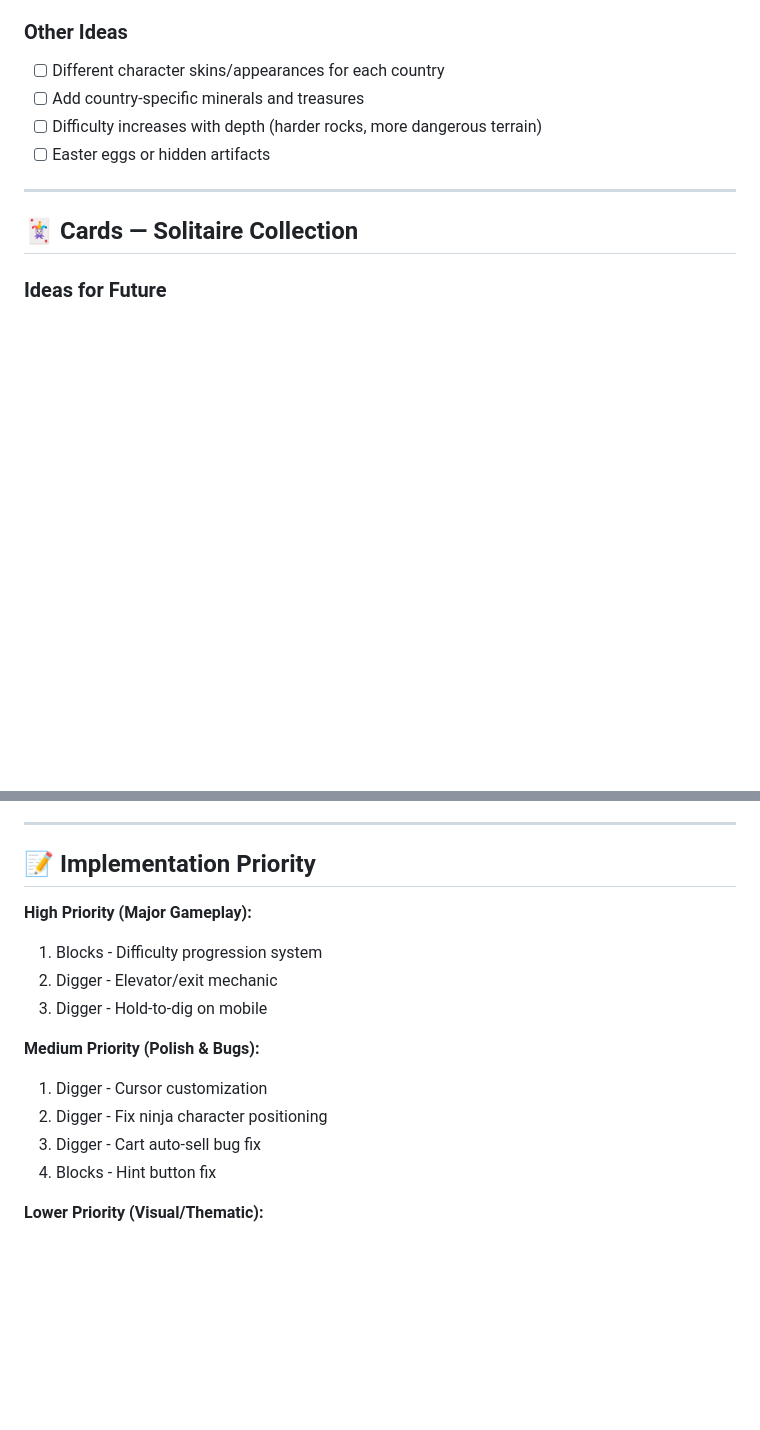
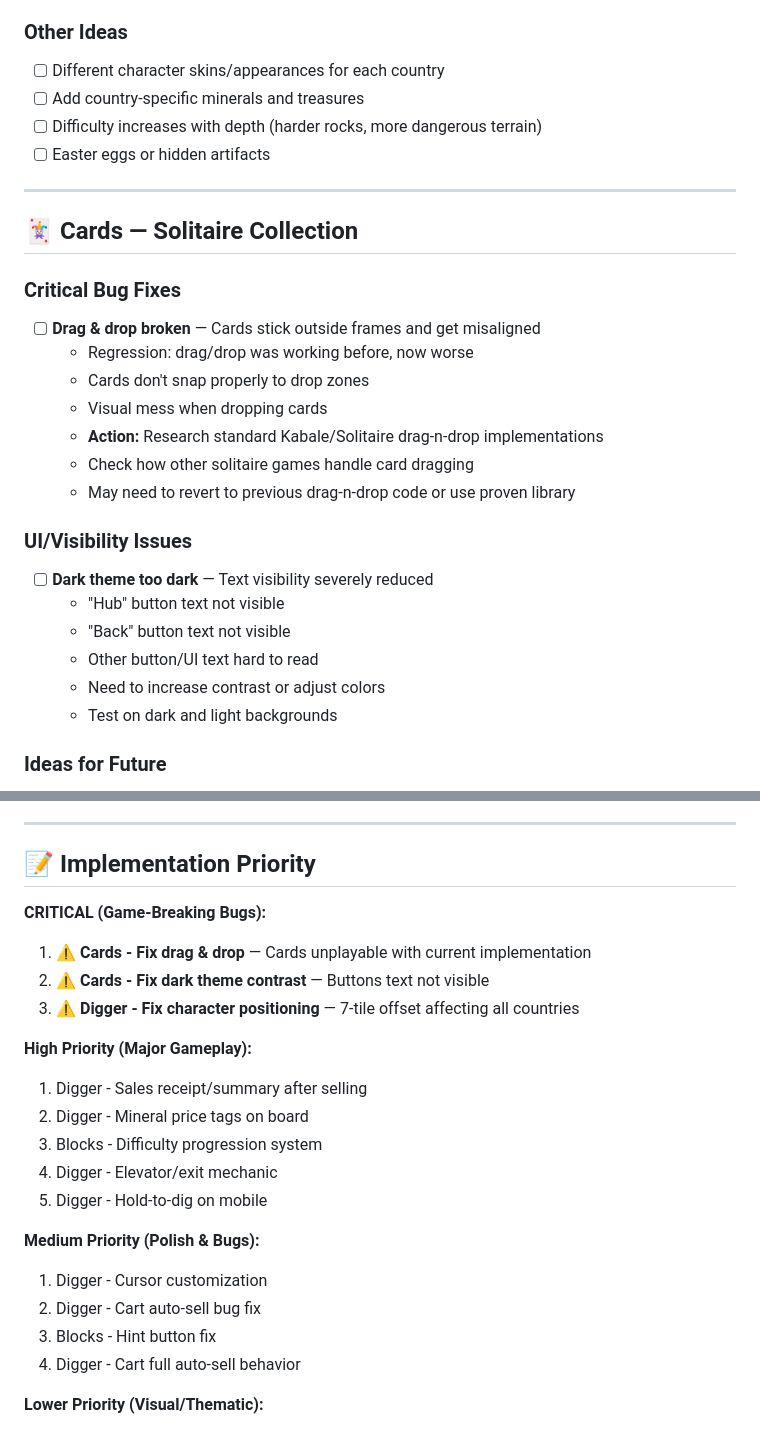
Before and after one commit to nobody174/Small-collection-of-browser-games, a Markdown page: GAME_IMPROVEMENTS.md, 2 parts joined by grey strips. Rendered like a GitHub page; blank space fills up the shorter version.

Commit message:
docs: add new bug reports and feature requests from testing

```diff
--- a/GAME_IMPROVEMENTS.md
+++ b/GAME_IMPROVEMENTS.md
@@ -81,6 +95,23 @@
 
 ## 🃏 Cards — Solitaire Collection
 
+### Critical Bug Fixes
+- [ ] **Drag & drop broken** — Cards stick outside frames and get misaligned
+  - Regression: drag/drop was working before, now worse
+  - Cards don't snap properly to drop zones
+  - Visual mess when dropping cards
+  - **Action:** Research standard Kabale/Solitaire drag-n-drop implementations
+  - Check how other solitaire games handle card dragging
+  - May need to revert to previous drag-n-drop code or use proven library
+
+### UI/Visibility Issues
+- [ ] **Dark theme too dark** — Text visibility severely reduced
+  - "Hub" button text not visible
+  - "Back" button text not visible
+  - Other button/UI text hard to read
+  - Need to increase contrast or adjust colors
+  - Test on dark and light backgrounds
+
 ### Ideas for Future
 - [ ] Add animation polish (card flip animations, smooth movements)
 - [ ] Add sound effects for valid/invalid moves
@@ -101,16 +132,23 @@
 
 ## 📝 Implementation Priority
 
+**CRITICAL (Game-Breaking Bugs):**
+1. ⚠️ **Cards - Fix drag & drop** — Cards unplayable with current implementation
+2. ⚠️ **Cards - Fix dark theme contrast** — Buttons text not visible
+3. ⚠️ **Digger - Fix character positioning** — 7-tile offset affecting all countries
+
 **High Priority (Major Gameplay):**
-1. Blocks - Difficulty progression system
-2. Digger - Elevator/exit mechanic
-3. Digger - Hold-to-dig on mobile
+1. Digger - Sales receipt/summary after selling
+2. Digger - Mineral price tags on board
+3. Blocks - Difficulty progression system
+4. Digger - Elevator/exit mechanic
+5. Digger - Hold-to-dig on mobile
 
 **Medium Priority (Polish & Bugs):**
 1. Digger - Cursor customization
-2. Digger - Fix ninja character positioning
-3. Digger - Cart auto-sell bug fix
-4. Blocks - Hint button fix
+2. Digger - Cart auto-sell bug fix
+3. Blocks - Hint button fix
+4. Digger - Cart full auto-sell behavior
 
 **Lower Priority (Visual/Thematic):**
 1. Digger - Flagpoles and buildings
```
Also changed, not shown: other parts of GAME_IMPROVEMENTS.md (+27 -1 lines).
